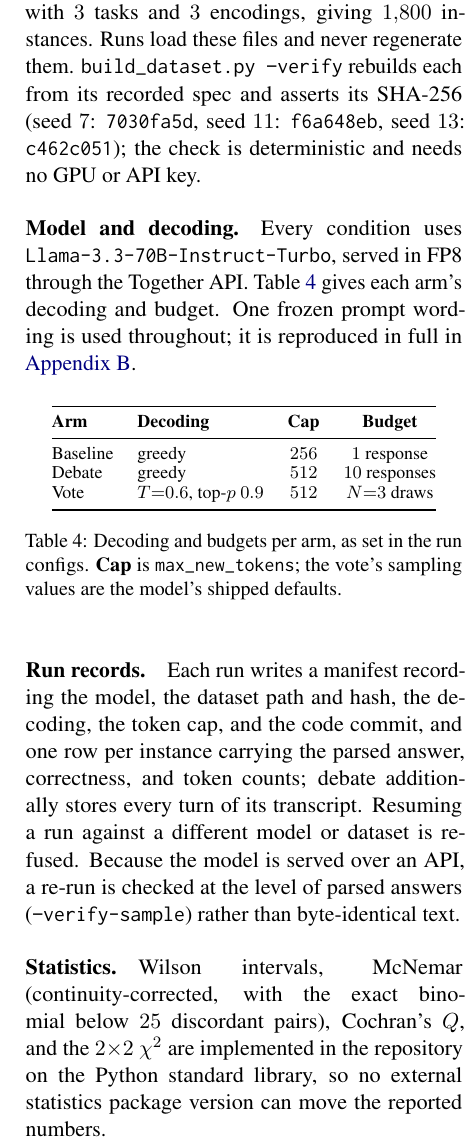
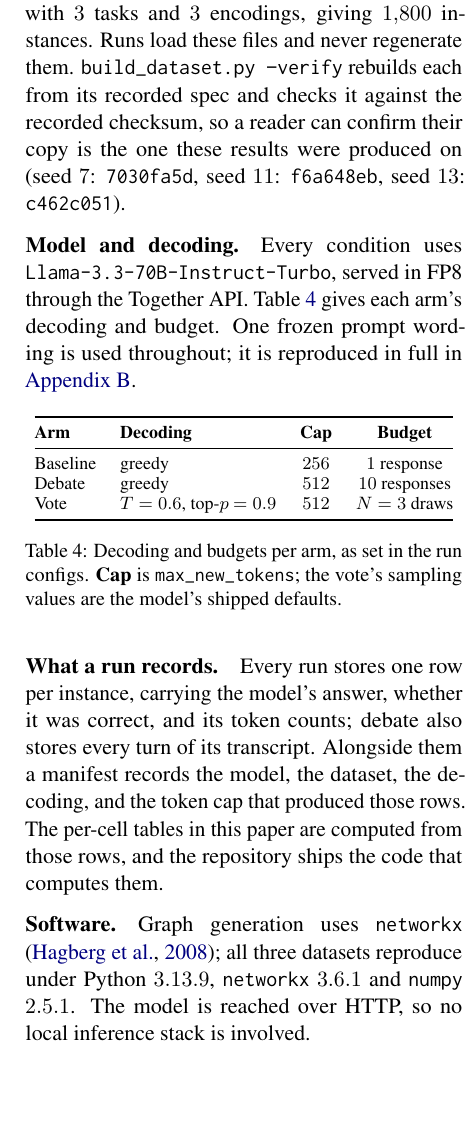
Before and after one commit to roiguri/debate-graph-reasoning, a LaTeX paper (docs/paper/main.tex): part of one column of page 7 of 9, cut so that both start at the same text, the shorter picture padded with empty space. Compiled offline with pdfLaTeX.

Commit message:
docs(paper): improve clarity in run records and decoding tables

```diff
--- a/docs/paper/main.tex
+++ b/docs/paper/main.tex
@@ -531,9 +531,9 @@ datasets, and snapshots of the assembled prompt text are at
 generator \citep{fatemi2024talk}: $200$ Erd\H{o}s--R\'enyi graphs crossed with $3$ tasks
 and $3$ encodings, giving $1{,}800$ instances. Runs load these files and never
 regenerate them. \texttt{build\_dataset.py --verify} rebuilds each from its recorded
-spec and asserts its SHA-256 (seed $7$: \texttt{7030fa5d}, seed $11$:
-\texttt{f6a648eb}, seed $13$: \texttt{c462c051}); the check is deterministic and needs
-no GPU or API key.
+spec and checks it against the recorded checksum, so a reader can confirm their copy is
+the one these results were produced on (seed $7$: \texttt{7030fa5d}, seed $11$:
+\texttt{f6a648eb}, seed $13$: \texttt{c462c051}).
 
 \paragraph{Model and decoding.} Every condition uses
 \texttt{Llama-3.3-70B-Instruct-Turbo}, served in FP8 through the Together API.
@@ -558,17 +558,16 @@ wording is used throughout; it is reproduced in full in \ref{sec:prompts}.
   \label{tab:runconfig}
 \end{table}
 
-\paragraph{Run records.} Each run writes a manifest recording the model, the dataset
-path and hash, the decoding, the token cap, and the code commit, and one row per
-instance carrying the parsed answer, correctness, and token counts; debate additionally
-stores every turn of its transcript. Resuming a run against a different model or dataset
-is refused. Because the model is served over an API, a re-run is checked at the level of
-parsed answers (\texttt{--verify-sample}) rather than byte-identical text.
+\paragraph{What a run records.} Every run stores one row per instance, carrying the
+model's answer, whether it was correct, and its token counts; debate also stores every
+turn of its transcript. Alongside them a manifest records the model, the dataset, the
+decoding, and the token cap that produced those rows. The per-cell tables in this paper
+are computed from those rows, and the repository ships the code that computes them.
 
-\paragraph{Statistics.} Wilson intervals, McNemar (continuity-corrected, with the exact
-binomial below $25$ discordant pairs), Cochran's $Q$, and the $2{\times}2$ $\chi^2$ are
-implemented in the repository on the Python standard library, so no external statistics
-package version can move the reported numbers.
+\paragraph{Software.} Graph generation uses \texttt{networkx} \citep{hagberg2008networkx};
+all three datasets reproduce under Python $3.13.9$, \texttt{networkx} $3.6.1$ and
+\texttt{numpy} $2.5.1$. The model is reached over HTTP, so no local inference stack is
+involved.
 
 % A prompt template: indented a little, but keeping the full column measure so the
 % reflowed prompt prose does not hyphenate every other line.
```
Also changed, not shown: docs/paper/main.pdf, docs/paper/main.tex (2 more changed lines).
